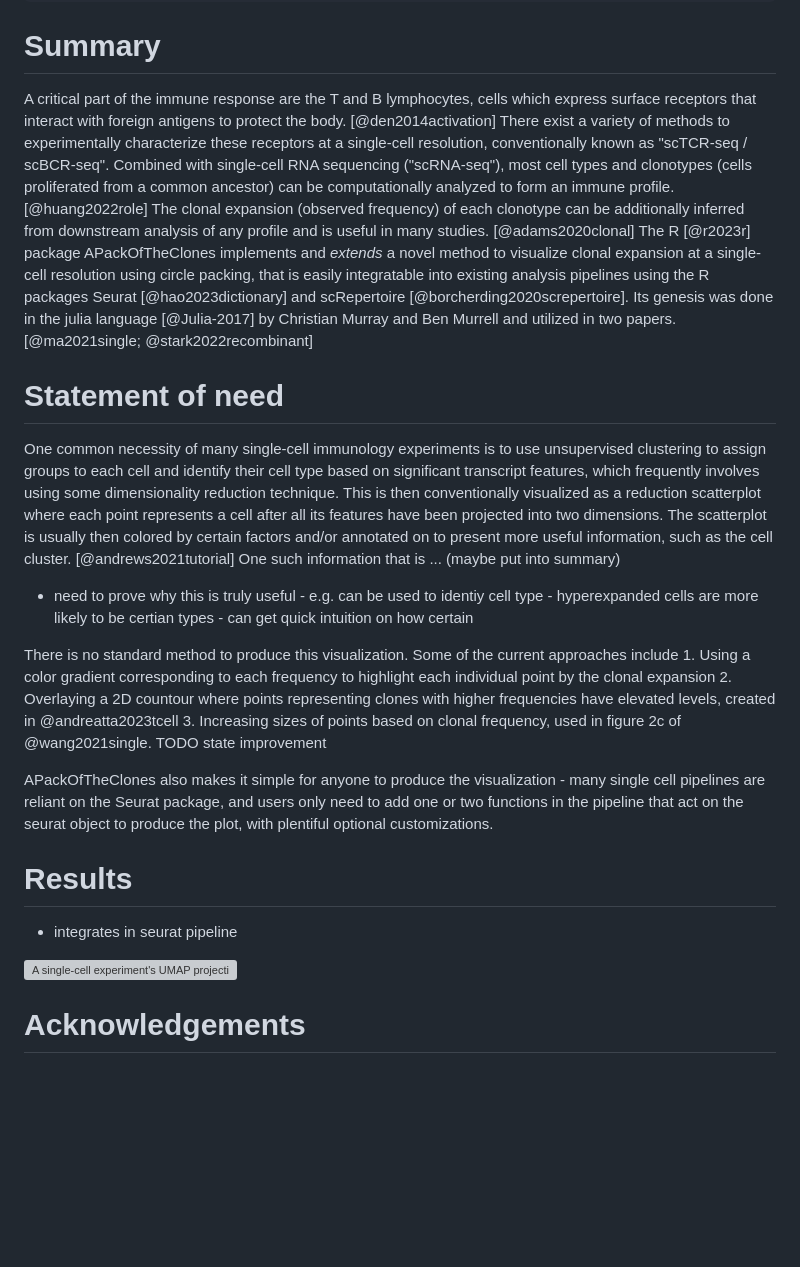
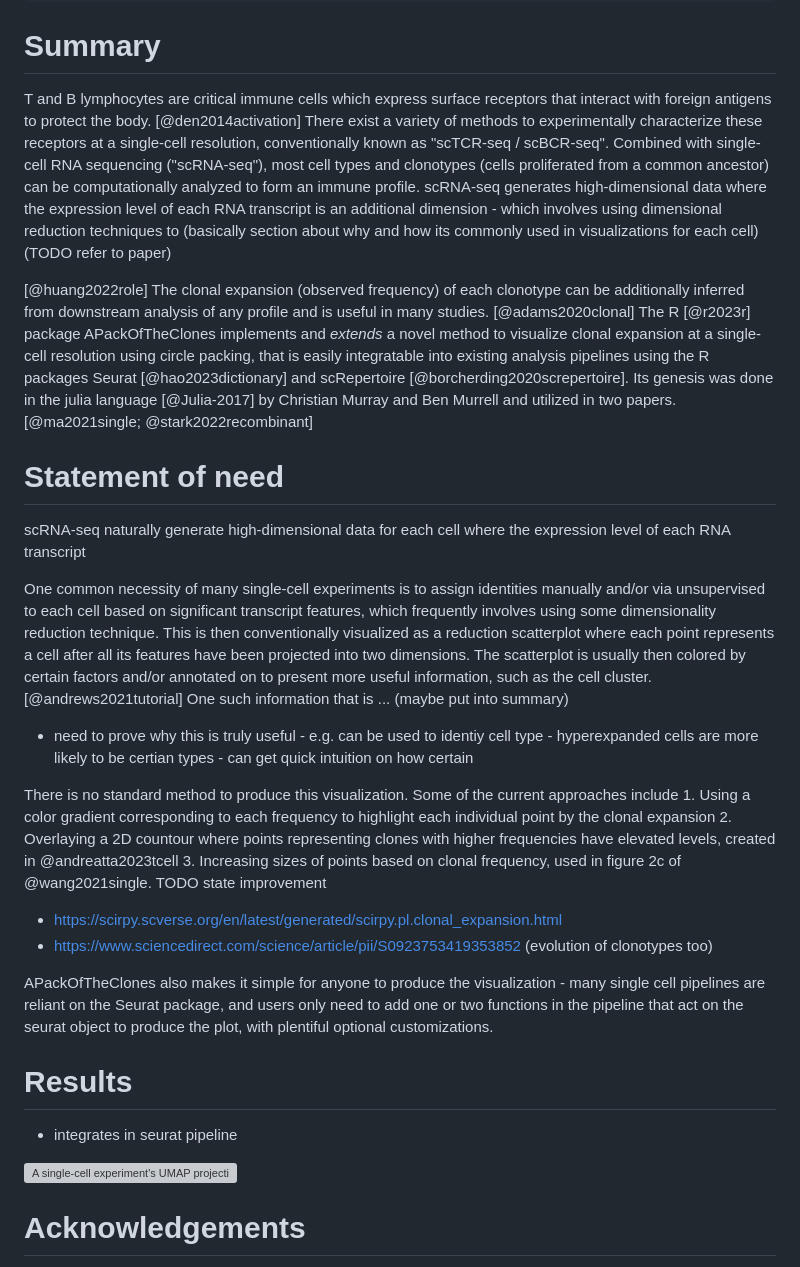
Before and after one commit to Qile0317/APackOfTheClones, a Markdown page: joss/paper.md, the part around the change printed below. Rendered like a GitHub page; blank space fills up the shorter version; grey boxes are pictures that could not be loaded.

Commit message:
2 potential sources and joss figure

```diff
--- a/joss/paper.md
+++ b/joss/paper.md
@@ -23,15 +23,22 @@ bibliography: paper.bib
 
 # Summary
 
-A critical part of the immune response are the T and B lymphocytes, cells which express surface receptors that interact with foreign antigens to protect the body. [@den2014activation] There exist a variety of methods to experimentally characterize these receptors at a single-cell resolution, conventionally known as "scTCR-seq / scBCR-seq". Combined with single-cell RNA sequencing ("scRNA-seq"), most cell types and clonotypes (cells proliferated from a common ancestor) can be computationally analyzed to form an immune profile. [@huang2022role] The clonal expansion (observed frequency) of each clonotype can be additionally inferred from downstream analysis of any profile and is useful in many studies. [@adams2020clonal] The R [@r2023r] package APackOfTheClones implements and *extends* a novel method to visualize clonal expansion at a single-cell resolution using circle packing, that is easily integratable into existing analysis pipelines using the R packages Seurat [@hao2023dictionary] and scRepertoire [@borcherding2020screpertoire]. Its genesis was done in the julia language [@Julia-2017] by Christian Murray and Ben Murrell and utilized in two papers. [@ma2021single; @stark2022recombinant]
+T and B lymphocytes are critical immune cells which express surface receptors that interact with foreign antigens to protect the body. [@den2014activation] There exist a variety of methods to experimentally characterize these receptors at a single-cell resolution, conventionally known as "scTCR-seq / scBCR-seq". Combined with single-cell RNA sequencing ("scRNA-seq"), most cell types and clonotypes (cells proliferated from a common ancestor) can be computationally analyzed to form an immune profile. scRNA-seq generates high-dimensional data where the expression level of each RNA transcript is an additional dimension - which involves using dimensional reduction techniques to (basically section about why and how its commonly used in visualizations for each cell) (TODO refer to paper)
+
+[@huang2022role] The clonal expansion (observed frequency) of each clonotype can be additionally inferred from downstream analysis of any profile and is useful in many studies. [@adams2020clonal] The R [@r2023r] package APackOfTheClones implements and *extends* a novel method to visualize clonal expansion at a single-cell resolution using circle packing, that is easily integratable into existing analysis pipelines using the R packages Seurat [@hao2023dictionary] and scRepertoire [@borcherding2020screpertoire]. Its genesis was done in the julia language [@Julia-2017] by Christian Murray and Ben Murrell and utilized in two papers. [@ma2021single; @stark2022recombinant]
 
 # Statement of need
 
-One common necessity of many single-cell immunology experiments is to use unsupervised clustering to assign groups to each cell and identify their cell type based on significant transcript features, which frequently involves using some dimensionality reduction technique. This is then conventionally visualized as a reduction scatterplot where each point represents a cell after all its features have been projected into two dimensions. The scatterplot is usually then colored by certain factors and/or annotated on to present more useful information, such as the cell cluster. [@andrews2021tutorial] One such information that is ... (maybe put into summary)
+scRNA-seq naturally generate high-dimensional data for each cell where the expression level of each RNA transcript
+
+One common necessity of many single-cell experiments is to assign identities manually and/or via unsupervised to each cell based on significant transcript features, which frequently involves using some dimensionality reduction technique. This is then conventionally visualized as a reduction scatterplot where each point represents a cell after all its features have been projected into two dimensions. The scatterplot is usually then colored by certain factors and/or annotated on to present more useful information, such as the cell cluster. [@andrews2021tutorial] One such information that is ... (maybe put into summary)
 
 - need to prove why this is truly useful - e.g. can be used to identiy cell type - hyperexpanded cells are more likely to be certian types - can get quick intuition on how certain
 
 There is no standard method to produce this visualization. Some of the current approaches include 1. Using a color gradient corresponding to each frequency to highlight each individual point by the clonal expansion 2. Overlaying a 2D countour where points representing clones with higher frequencies have elevated levels, created in @andreatta2023tcell 3. Increasing sizes of points based on clonal frequency, used in figure 2c of @wang2021single. TODO state improvement
+
+- https://scirpy.scverse.org/en/latest/generated/scirpy.pl.clonal_expansion.html
+- https://www.sciencedirect.com/science/article/pii/S0923753419353852 (evolution of clonotypes too)
 
 APackOfTheClones also makes it simple for anyone to produce the visualization - many single cell pipelines are reliant on the Seurat package, and users only need to add one or two functions in the pipeline that act on the seurat object to produce the plot, with plentiful optional customizations.
 
```
Also changed, not shown: other parts of joss/paper.md (+1 -1 lines).
